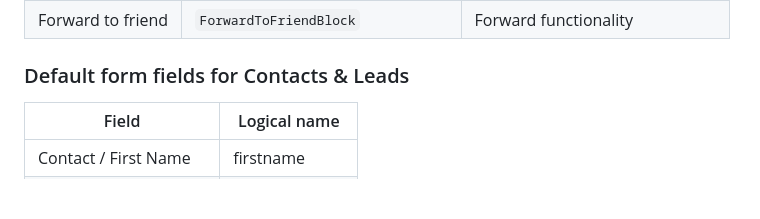
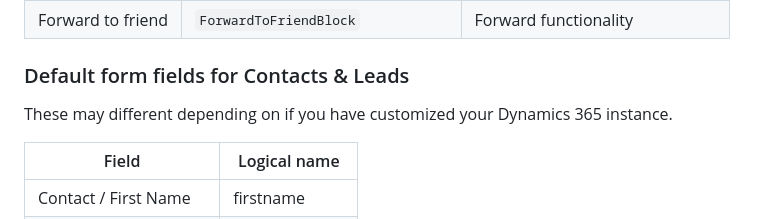
Before and after one commit to pattens-tech/dynamics-365-form-templates, a Markdown page: documentation.md, the part around the change. Rendered like a GitHub page; blank space fills up the shorter version.

```diff
--- a/documentation.md
+++ b/documentation.md
@@ -36,6 +36,7 @@ Complete list of available form elements:
 
 
 ### Default form fields for Contacts & Leads
+These may different depending on if you have customized your Dynamics 365 instance.
 
 | Field | Logical name |
 |-------|--------------|
```
